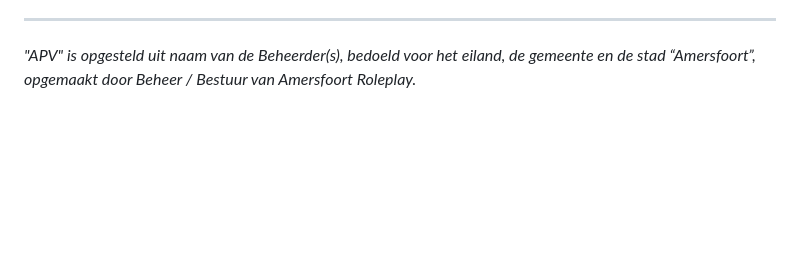
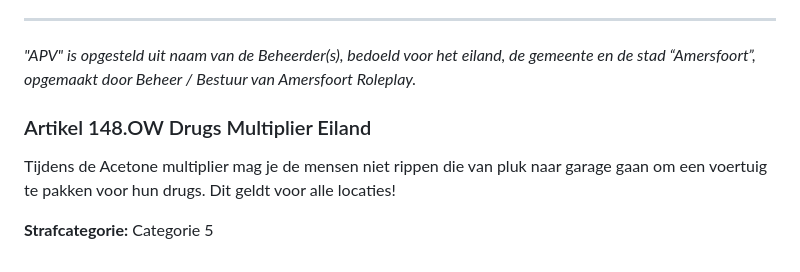
Before and after one commit to robinbosman10-glitch/AFR-REGELS, a Markdown page: content/onderwereldregels.md, the part around the change. GitHub-like rendering; blank space fills up the shorter version.

Commit message:
Voeg artikel toe: Artikel 148.OW Drugs Multiplier Eiland

```diff
--- a/content/onderwereldregels.md
+++ b/content/onderwereldregels.md
@@ -471,3 +471,10 @@ Gebeurd dit te vaak dan zal het resulteren in het inleveren van alle wapens.
 
 ---------------------
 *"APV" is opgesteld uit naam van de Beheerder(s), bedoeld voor het eiland, de gemeente en de stad “Amersfoort”, opgemaakt door Beheer / Bestuur van Amersfoort Roleplay.*
+
+### Artikel 148.OW Drugs Multiplier Eiland
+
+Tijdens de Acetone multiplier mag je de mensen niet rippen die van pluk naar garage gaan om een voertuig te pakken voor hun drugs.
+Dit geldt voor alle locaties!
+
+**Strafcategorie:** Categorie 5
```
